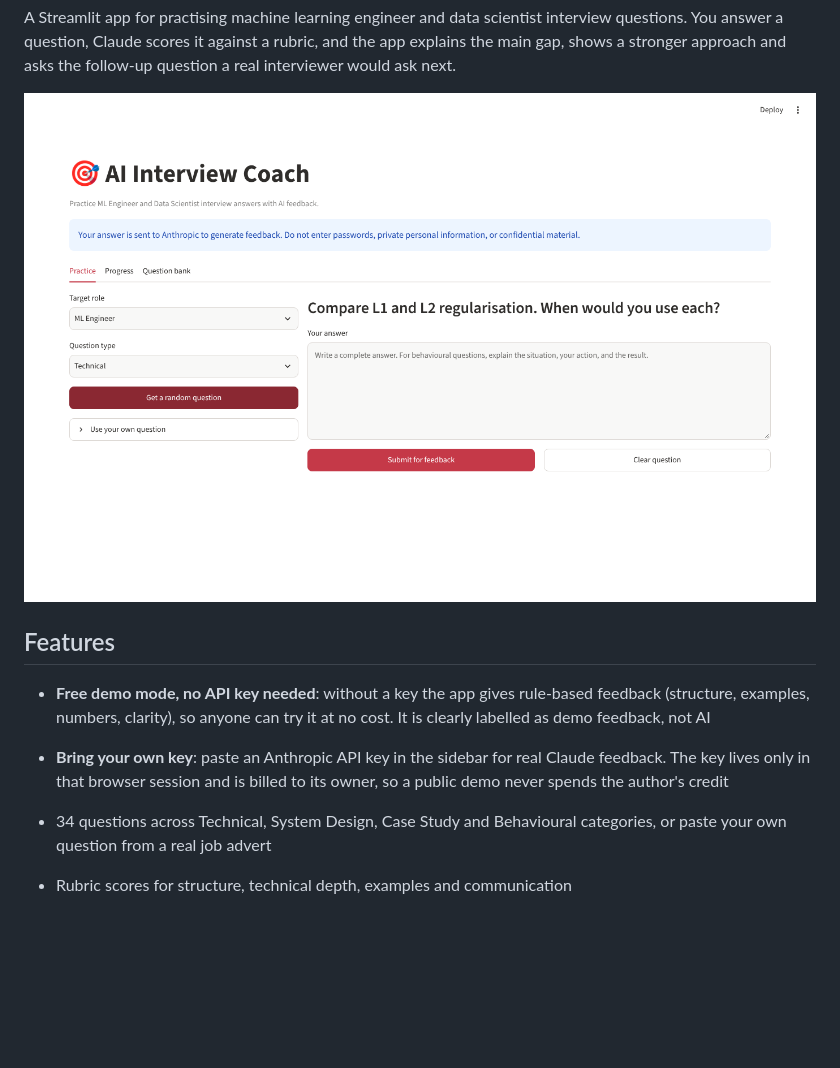
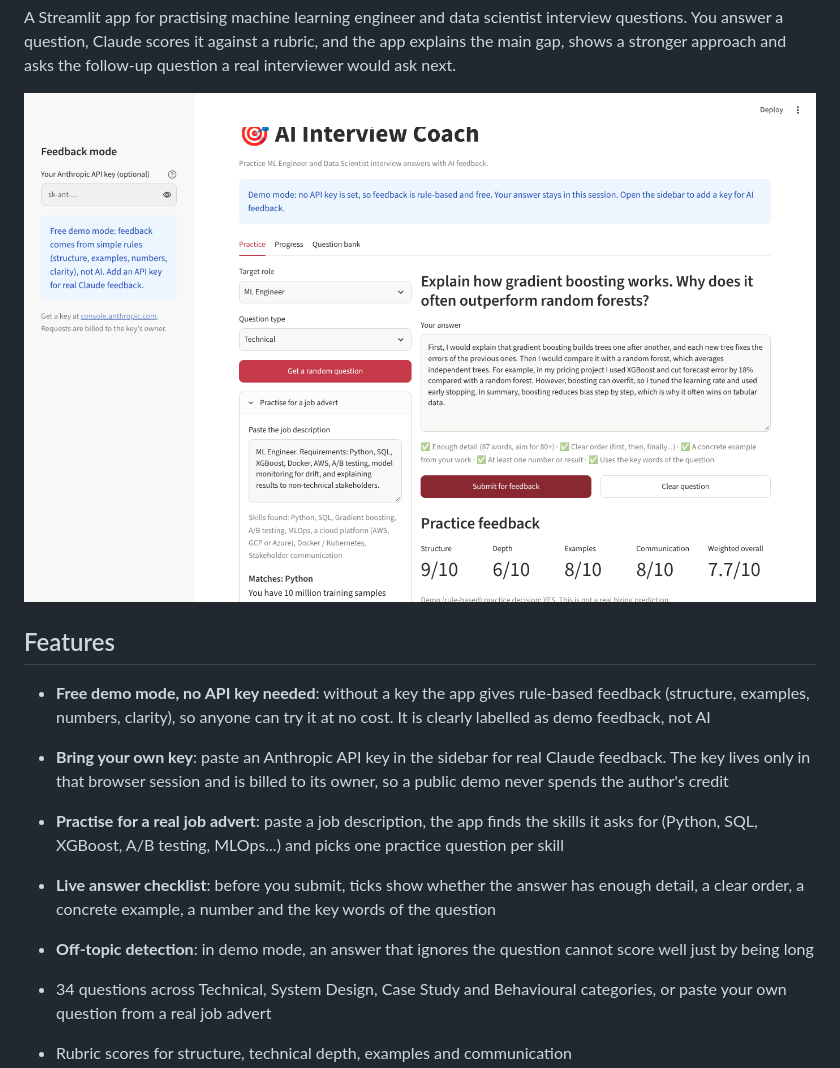
Before and after one commit to aryaniftikhar05-droid/Ai-interview-Coach, a Markdown page: README.md, the part around the change. Rendered like a GitHub page; pictures changed too: docs/screenshot-practice.png; blank space fills up the shorter version.

```diff
--- a/README.md
+++ b/README.md
@@ -25,6 +25,14 @@ follow-up question a real interviewer would ask next.
   Claude feedback. The key lives only in that browser session and is billed to
   its owner, so a public demo never spends the author's credit
 
+- **Practise for a real job advert**: paste a job description, the app finds
+  the skills it asks for (Python, SQL, XGBoost, A/B testing, MLOps...) and
+  picks one practice question per skill
+- **Live answer checklist**: before you submit, ticks show whether the answer
+  has enough detail, a clear order, a concrete example, a number and the key
+  words of the question
+- **Off-topic detection**: in demo mode, an answer that ignores the question
+  cannot score well just by being long
 - 34 questions across Technical, System Design, Case Study and Behavioural
   categories, or paste your own question from a real job advert
 - Rubric scores for structure, technical depth, examples and communication
```
Also changed, not shown: 4 other files.
